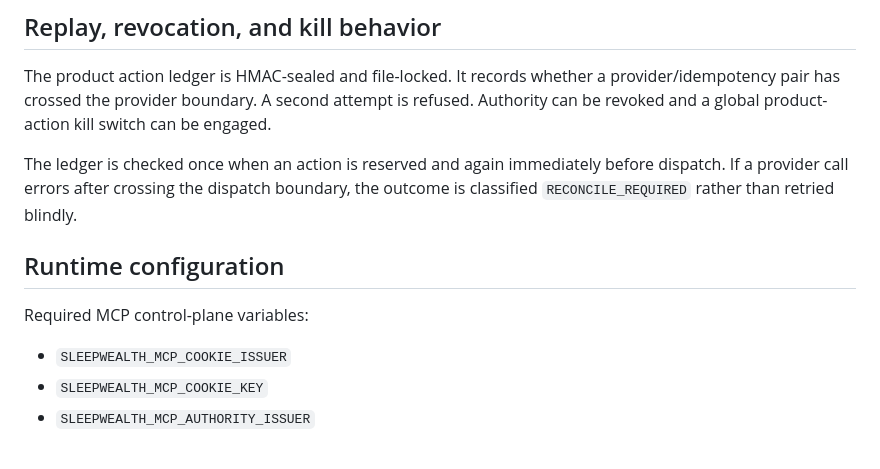
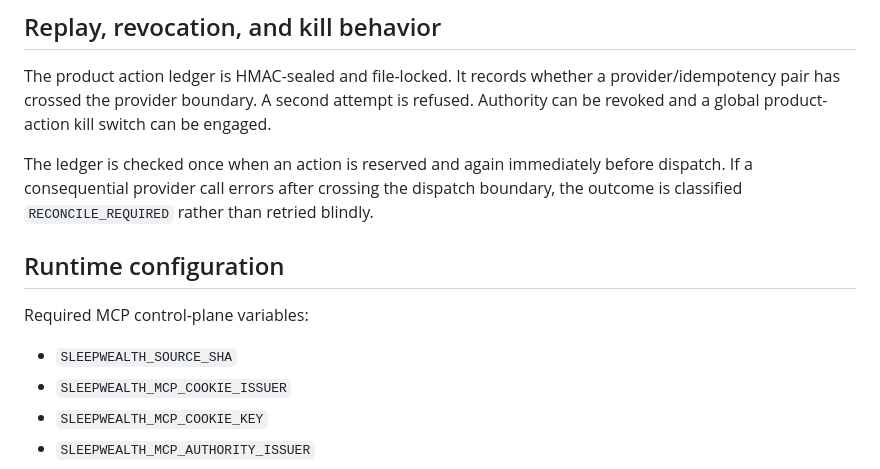
Before and after one commit to jussray/SleepWealth-Agent, a Markdown page: docs/MCP_PROVIDER_PLANE.md, the part around one of its changes. Drawn GitHub-style.

```diff
--- a/docs/MCP_PROVIDER_PLANE.md
+++ b/docs/MCP_PROVIDER_PLANE.md
@@ -81,12 +83,13 @@ Changing any bound field invalidates the authority.
 
 The product action ledger is HMAC-sealed and file-locked. It records whether a provider/idempotency pair has crossed the provider boundary. A second attempt is refused. Authority can be revoked and a global product-action kill switch can be engaged.
 
-The ledger is checked once when an action is reserved and again immediately before dispatch. If a provider call errors after crossing the dispatch boundary, the outcome is classified `RECONCILE_REQUIRED` rather than retried blindly.
+The ledger is checked once when an action is reserved and again immediately before dispatch. If a consequential provider call errors after crossing the dispatch boundary, the outcome is classified `RECONCILE_REQUIRED` rather than retried blindly.
 
 ## Runtime configuration
 
 Required MCP control-plane variables:
 
+- `SLEEPWEALTH_SOURCE_SHA`
 - `SLEEPWEALTH_MCP_COOKIE_ISSUER`
 - `SLEEPWEALTH_MCP_COOKIE_KEY`
 - `SLEEPWEALTH_MCP_AUTHORITY_ISSUER`
```
Also changed, not shown: other parts of docs/MCP_PROVIDER_PLANE.md (+10 -8 lines).
